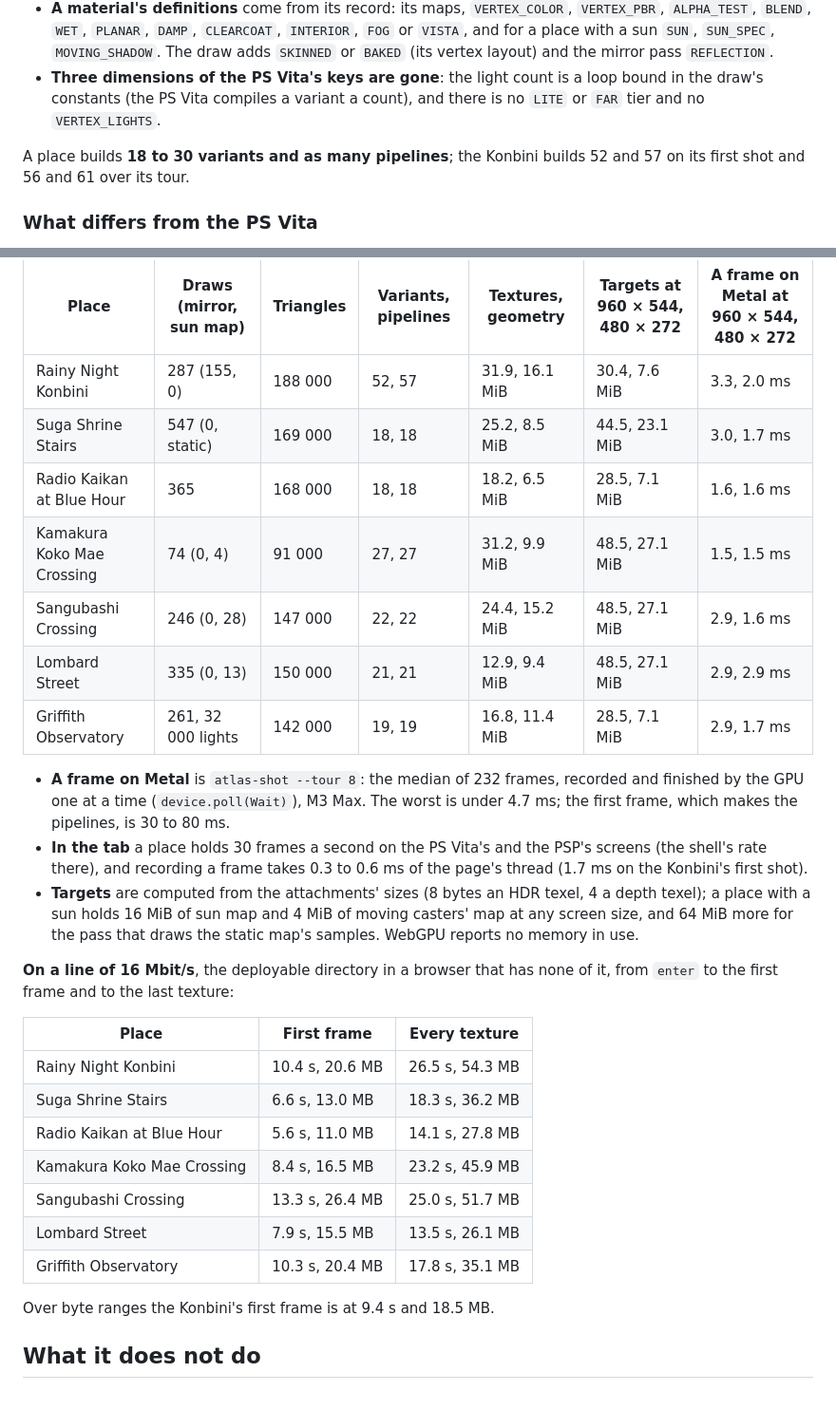
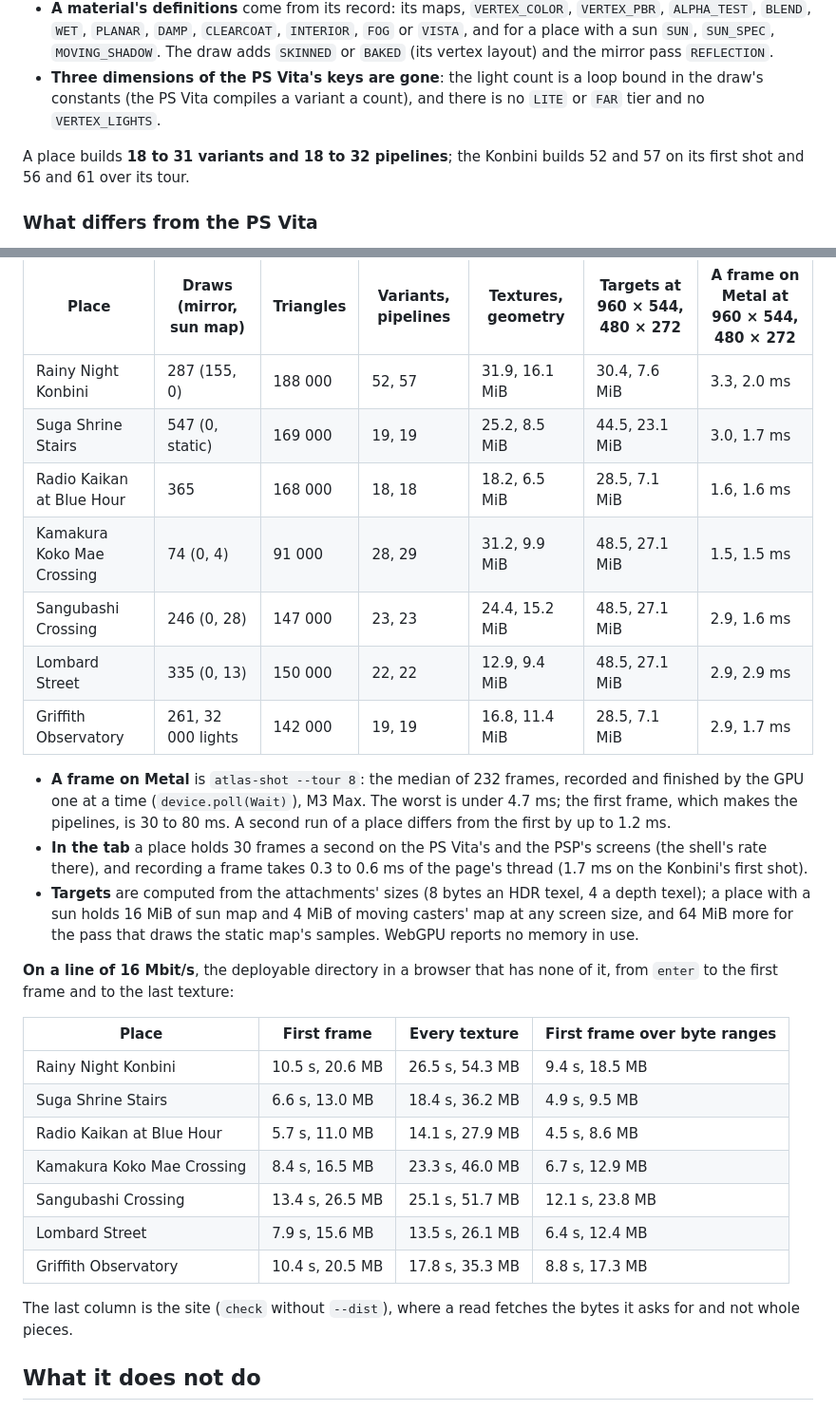
Before and after one commit to pocket-nexus/pocket-atlas, a Markdown page: wgpu/README.md, 2 parts joined by grey strips. Shown at 95% size. Rendered like a GitHub page.

Commit message:
docs(wgpu): the measurements after the sun map's resolve, with byte ranges for every place
Co-Authored-By: Claude Opus 5.5 <noreply@anthropic.com>

```diff
--- a/wgpu/README.md
+++ b/wgpu/README.md
@@ -83,7 +83,7 @@ The 864 Cg variants are WGSL sources with a preprocessor (`programs.rs`: `#ifdef
 - **A material's definitions** come from its record: its maps, `VERTEX_COLOR`, `VERTEX_PBR`, `ALPHA_TEST`, `BLEND`, `WET`, `PLANAR`, `DAMP`, `CLEARCOAT`, `INTERIOR`, `FOG` or `VISTA`, and for a place with a sun `SUN`, `SUN_SPEC`, `MOVING_SHADOW`. The draw adds `SKINNED` or `BAKED` (its vertex layout) and the mirror pass `REFLECTION`.
 - **Three dimensions of the PS Vita's keys are gone**: the light count is a loop bound in the draw's constants (the PS Vita compiles a variant a count), and there is no `LITE` or `FAR` tier and no `VERTEX_LIGHTS`.
 
-A place builds **18 to 30 variants and as many pipelines**; the Konbini builds 52 and 57 on its first shot and 56 and 61 over its tour.
+A place builds **18 to 31 variants and 18 to 32 pipelines**; the Konbini builds 52 and 57 on its first shot and 56 and 61 over its tour.
 
 ### What differs from the PS Vita
 
@@ -139,30 +139,30 @@ Chrome 154 headless, WebGPU on the Apple GPU (Metal 3, not the fallback adapter)
 | Place | Draws (mirror, sun map) | Triangles | Variants, pipelines | Textures, geometry | Targets at 960 × 544, 480 × 272 | A frame on Metal at 960 × 544, 480 × 272 |
 | --- | --- | --- | --- | --- | --- | --- |
 | Rainy Night Konbini | 287 (155, 0) | 188 000 | 52, 57 | 31.9, 16.1 MiB | 30.4, 7.6 MiB | 3.3, 2.0 ms |
-| Suga Shrine Stairs | 547 (0, static) | 169 000 | 18, 18 | 25.2, 8.5 MiB | 44.5, 23.1 MiB | 3.0, 1.7 ms |
+| Suga Shrine Stairs | 547 (0, static) | 169 000 | 19, 19 | 25.2, 8.5 MiB | 44.5, 23.1 MiB | 3.0, 1.7 ms |
 | Radio Kaikan at Blue Hour | 365 | 168 000 | 18, 18 | 18.2, 6.5 MiB | 28.5, 7.1 MiB | 1.6, 1.6 ms |
-| Kamakura Koko Mae Crossing | 74 (0, 4) | 91 000 | 27, 27 | 31.2, 9.9 MiB | 48.5, 27.1 MiB | 1.5, 1.5 ms |
-| Sangubashi Crossing | 246 (0, 28) | 147 000 | 22, 22 | 24.4, 15.2 MiB | 48.5, 27.1 MiB | 2.9, 1.6 ms |
-| Lombard Street | 335 (0, 13) | 150 000 | 21, 21 | 12.9, 9.4 MiB | 48.5, 27.1 MiB | 2.9, 2.9 ms |
+| Kamakura Koko Mae Crossing | 74 (0, 4) | 91 000 | 28, 29 | 31.2, 9.9 MiB | 48.5, 27.1 MiB | 1.5, 1.5 ms |
+| Sangubashi Crossing | 246 (0, 28) | 147 000 | 23, 23 | 24.4, 15.2 MiB | 48.5, 27.1 MiB | 2.9, 1.6 ms |
+| Lombard Street | 335 (0, 13) | 150 000 | 22, 22 | 12.9, 9.4 MiB | 48.5, 27.1 MiB | 2.9, 2.9 ms |
 | Griffith Observatory | 261, 32 000 lights | 142 000 | 19, 19 | 16.8, 11.4 MiB | 28.5, 7.1 MiB | 2.9, 1.7 ms |
 
-- **A frame on Metal** is `atlas-shot --tour 8`: the median of 232 frames, recorded and finished by the GPU one at a time (`device.poll(Wait)`), M3 Max. The worst is under 4.7 ms; the first frame, which makes the pipelines, is 30 to 80 ms.
+- **A frame on Metal** is `atlas-shot --tour 8`: the median of 232 frames, recorded and finished by the GPU one at a time (`device.poll(Wait)`), M3 Max. The worst is under 4.7 ms; the first frame, which makes the pipelines, is 30 to 80 ms. A second run of a place differs from the first by up to 1.2 ms.
 - **In the tab** a place holds 30 frames a second on the PS Vita's and the PSP's screens (the shell's rate there), and recording a frame takes 0.3 to 0.6 ms of the page's thread (1.7 ms on the Konbini's first shot).
 - **Targets** are computed from the attachments' sizes (8 bytes an HDR texel, 4 a depth texel); a place with a sun holds 16 MiB of sun map and 4 MiB of moving casters' map at any screen size, and 64 MiB more for the pass that draws the static map's samples. WebGPU reports no memory in use.
 
 **On a line of 16 Mbit/s**, the deployable directory in a browser that has none of it, from `enter` to the first frame and to the last texture:
 
-| Place | First frame | Every texture |
-| --- | --- | --- |
-| Rainy Night Konbini | 10.4 s, 20.6 MB | 26.5 s, 54.3 MB |
-| Suga Shrine Stairs | 6.6 s, 13.0 MB | 18.3 s, 36.2 MB |
-| Radio Kaikan at Blue Hour | 5.6 s, 11.0 MB | 14.1 s, 27.8 MB |
-| Kamakura Koko Mae Crossing | 8.4 s, 16.5 MB | 23.2 s, 45.9 MB |
-| Sangubashi Crossing | 13.3 s, 26.4 MB | 25.0 s, 51.7 MB |
-| Lombard Street | 7.9 s, 15.5 MB | 13.5 s, 26.1 MB |
-| Griffith Observatory | 10.3 s, 20.4 MB | 17.8 s, 35.1 MB |
+| Place | First frame | Every texture | First frame over byte ranges |
+| --- | --- | --- | --- |
+| Rainy Night Konbini | 10.5 s, 20.6 MB | 26.5 s, 54.3 MB | 9.4 s, 18.5 MB |
+| Suga Shrine Stairs | 6.6 s, 13.0 MB | 18.4 s, 36.2 MB | 4.9 s, 9.5 MB |
+| Radio Kaikan at Blue Hour | 5.7 s, 11.0 MB | 14.1 s, 27.9 MB | 4.5 s, 8.6 MB |
+| Kamakura Koko Mae Crossing | 8.4 s, 16.5 MB | 23.3 s, 46.0 MB | 6.7 s, 12.9 MB |
+| Sangubashi Crossing | 13.4 s, 26.5 MB | 25.1 s, 51.7 MB | 12.1 s, 23.8 MB |
+| Lombard Street | 7.9 s, 15.6 MB | 13.5 s, 26.1 MB | 6.4 s, 12.4 MB |
+| Griffith Observatory | 10.4 s, 20.5 MB | 17.8 s, 35.3 MB | 8.8 s, 17.3 MB |
 
-Over byte ranges the Konbini's first frame is at 9.4 s and 18.5 MB.
+The last column is the site (`check` without `--dist`), where a read fetches the bytes it asks for and not whole pieces.
 
 ## What it does not do
 
```
